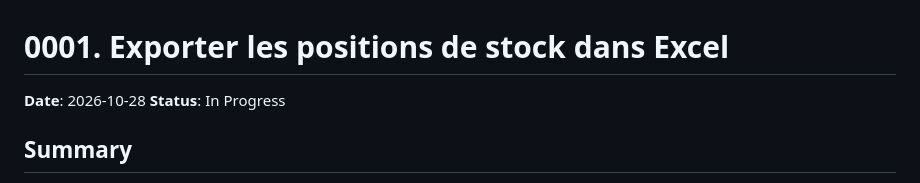
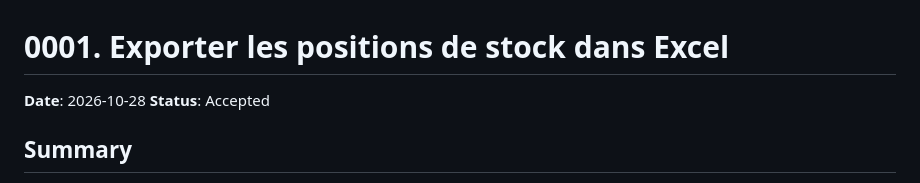
Before and after one commit to MNoureddine-Gds/Stock, a Markdown page: docs/specs/0001-export-stock-excel.md, the part around the change. GitHub-like rendering.

```diff
--- a/docs/specs/0001-export-stock-excel.md
+++ b/docs/specs/0001-export-stock-excel.md
@@ -1,7 +1,7 @@
 # 0001. Exporter les positions de stock dans Excel
 
 **Date**: 2026-10-28
-**Status**: In Progress
+**Status**: Accepted
 
 ## Summary
 
```
Also changed, not shown: docs/scope/scope.md (+6 -5 lines).
